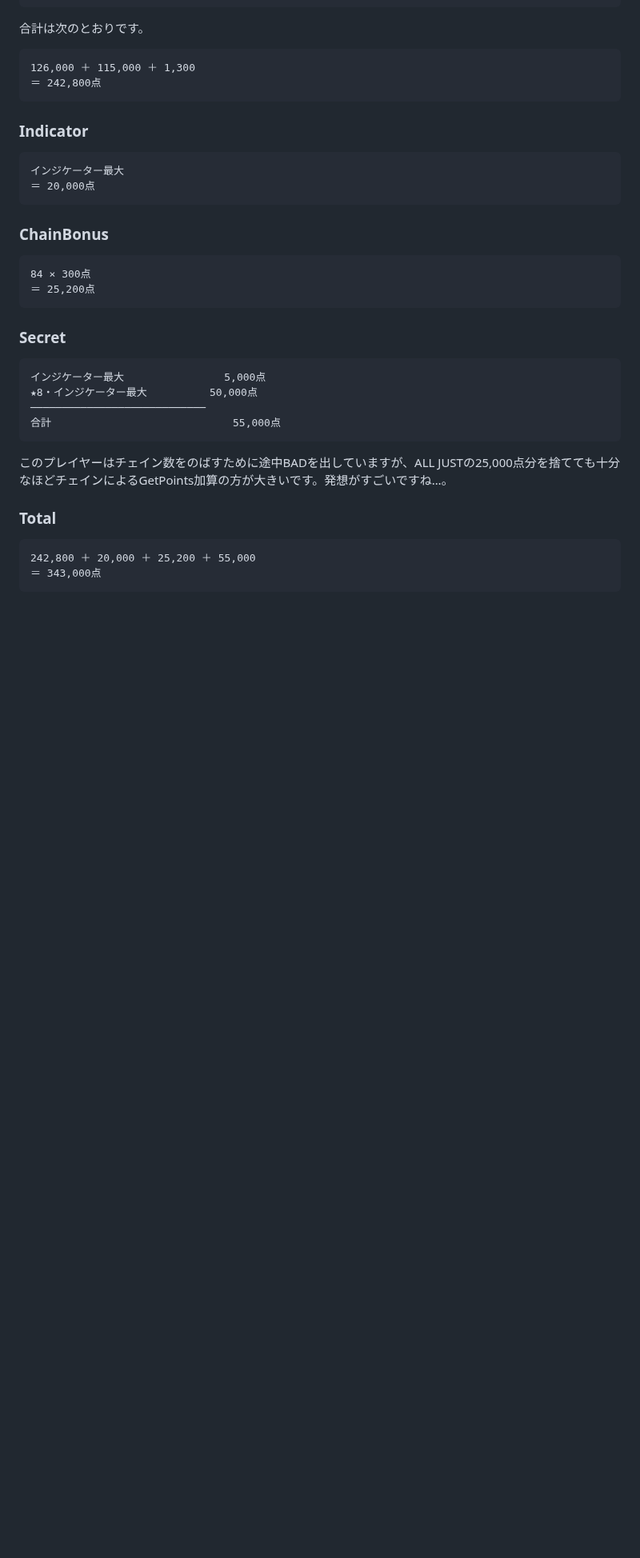
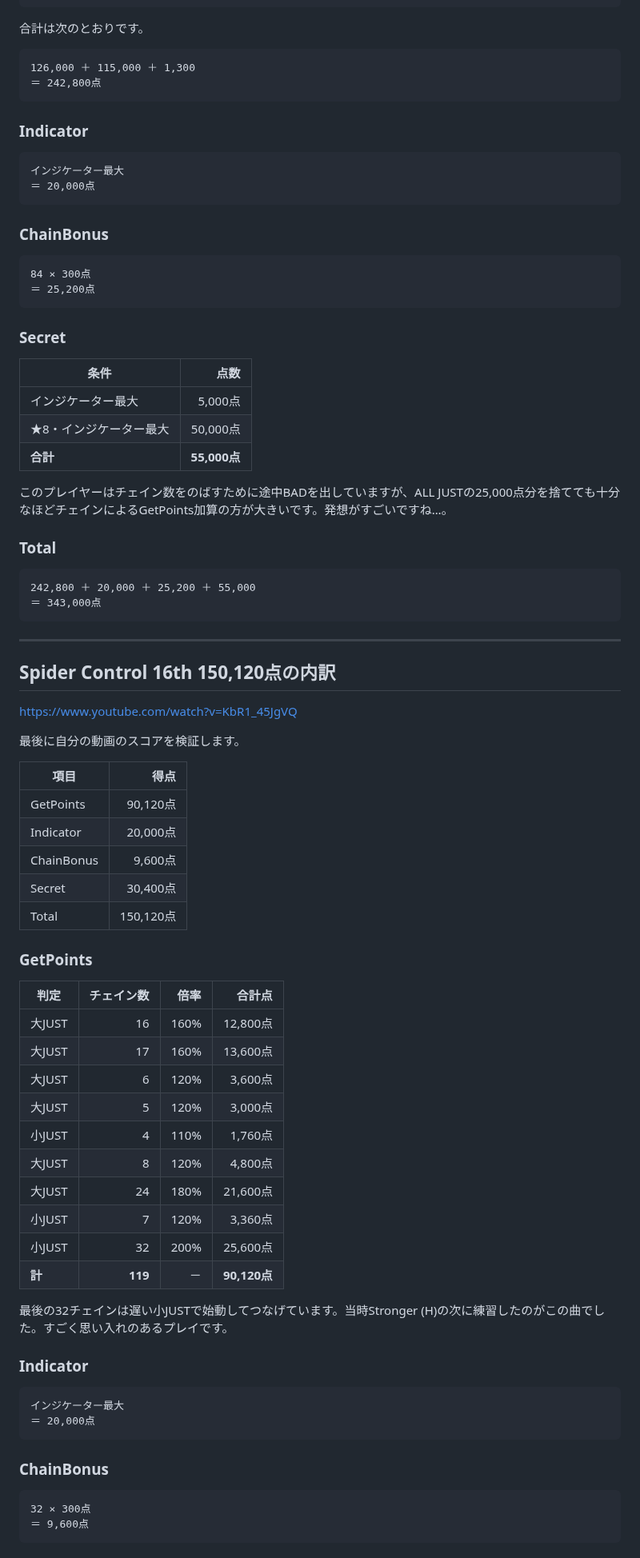
Before and after one commit to retrorocket/reverse-of-retrorocket, a Markdown page: PS2テクニクビートのスコアシステム.md, the part around one of its changes. Shown at 80% size. Rendered like a GitHub page; blank space fills up the shorter version.

````diff
--- a/PS2テクニクビートのスコアシステム.md
+++ b/PS2テクニクビートのスコアシステム.md
@@ -425,12 +435,11 @@ https://www.nicovideo.jp/watch/sm22821462
 
 ### Secret
 
-```text
-インジケーター最大                5,000点
-★8・インジケーター最大          50,000点
-────────────────────────────
-合計                             55,000点
-```
+| 条件 | 点数 |
+| --- | ---: |
+| インジケーター最大 | 5,000点 |
+| ★8・インジケーター最大 | 50,000点 |
+| **合計** | **55,000点** |
 
 このプレイヤーはチェイン数をのばすために途中BADを出していますが、ALL JUSTの25,000点分を捨てても十分なほどチェインによるGetPoints加算の方が大きいです。発想がすごいですね…。
 
@@ -440,3 +449,51 @@ https://www.nicovideo.jp/watch/sm22821462
 242,800 ＋ 20,000 ＋ 25,200 ＋ 55,000
 ＝ 343,000点
 ```
+
+---
+
+## Spider Control 16th 150,120点の内訳
+
+<https://www.youtube.com/watch?v=KbR1_45JgVQ>
+
+最後に自分の動画のスコアを検証します。
+
+| 項目 | 得点 |
+| --- | ---: |
+| GetPoints | 90,120点 |
+| Indicator | 20,000点 |
+| ChainBonus | 9,600点 |
+| Secret | 30,400点 |
+| Total | 150,120点 |
+
+### GetPoints
+
+| 判定 | チェイン数 | 倍率 | 合計点 |
+| --- | ---: | ---: | ---: |
+| 大JUST | 16 | 160% | 12,800点 |
+| 大JUST | 17 | 160% | 13,600点 |
+| 大JUST | 6 | 120% | 3,600点 |
+| 大JUST | 5 | 120% | 3,000点 |
+| 小JUST | 4 | 110% | 1,760点 |
+| 大JUST | 8 | 120% | 4,800点 |
+| 大JUST | 24 | 180% | 21,600点 |
+| 小JUST | 7 | 120% | 3,360点 |
+| 小JUST | 32 | 200% | 25,600点 |
+| **計** | **119** | － | **90,120点** |
+
+最後の32チェインは遅い小JUSTで始動してつなげています。当時Stronger (H)の次に練習したのがこの曲でした。すごく思い入れのあるプレイです。
+
+### Indicator
+
+```text
+インジケーター最大
+＝ 20,000点
+```
+
+### ChainBonus
+
+```text
+32 × 300点
+＝ 9,600点
+```
+
````
Also changed, not shown: other parts of PS2テクニクビートのスコアシステム.md (+68 -39 lines).
